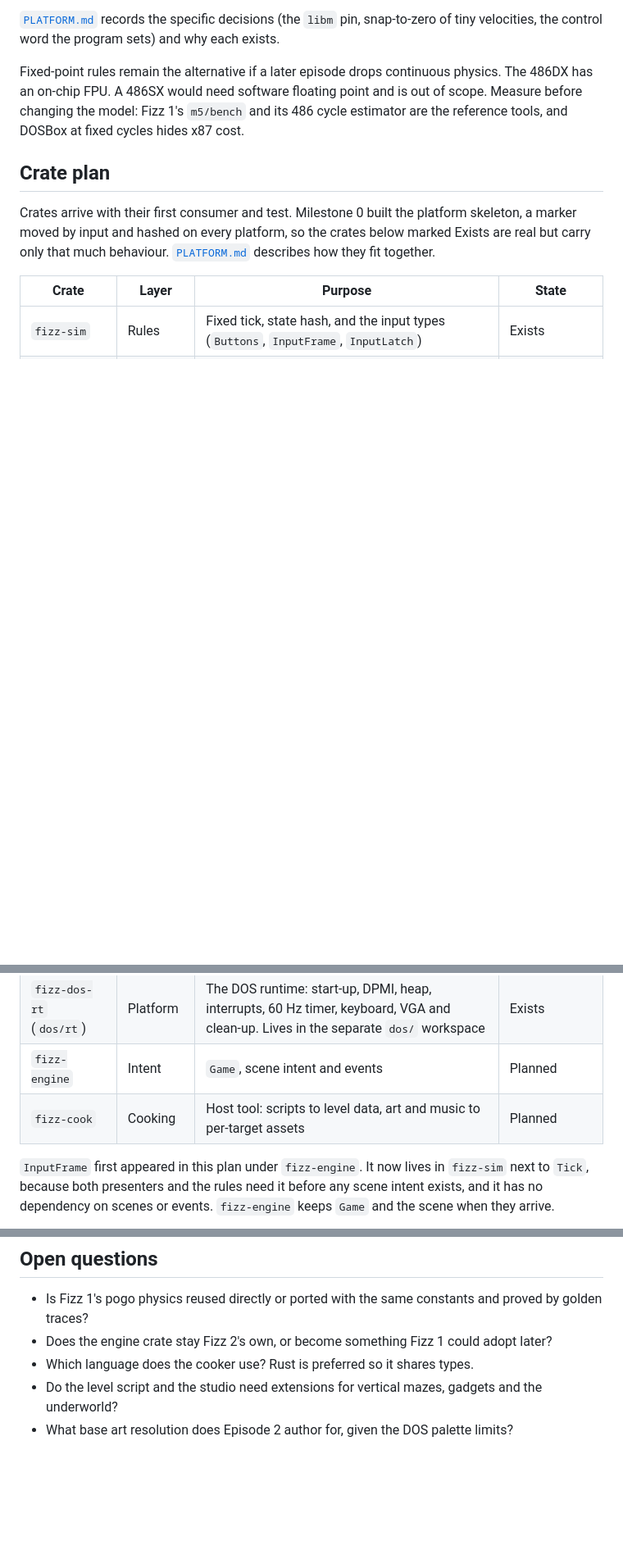
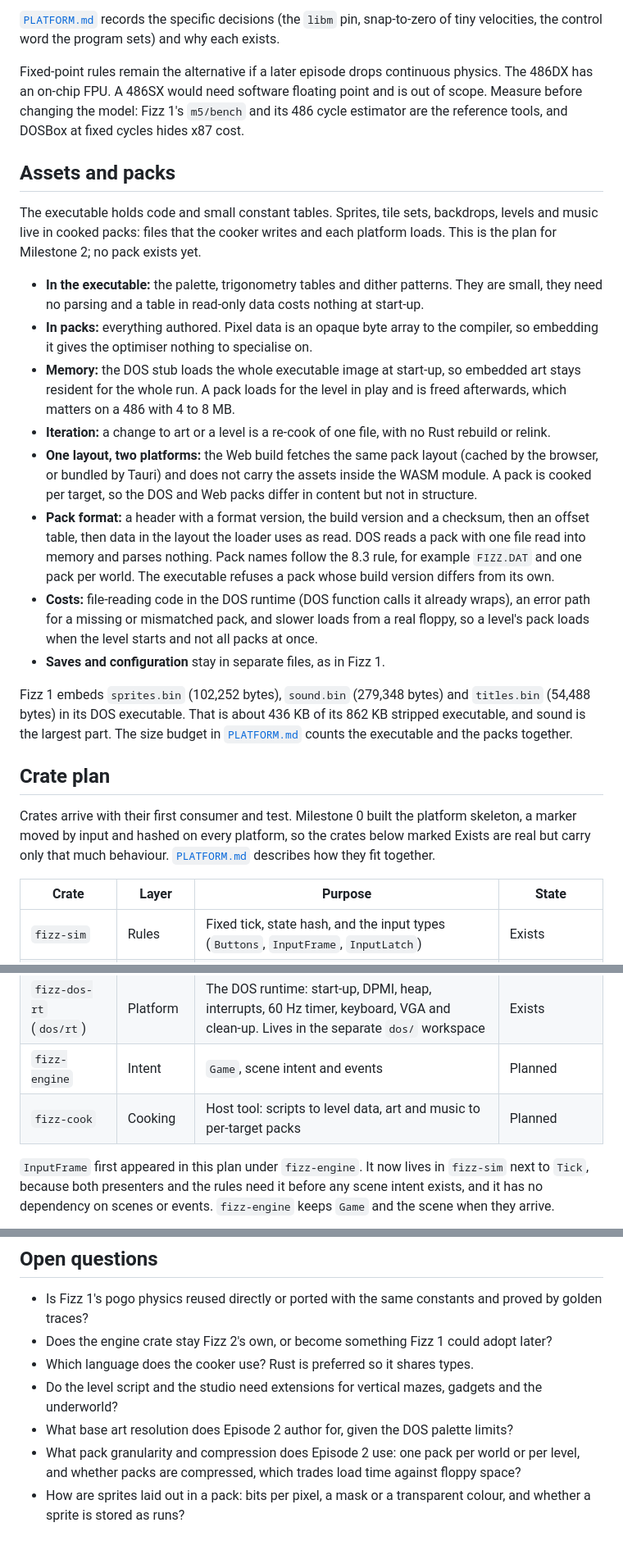
Before and after one commit to ScottMorris/lieutenant-fizz-2, a Markdown page: docs/ARCHITECTURE.md, 3 parts joined by grey strips. Shown at 82% size. Drawn GitHub-style; blank space fills up the shorter version.

Commit message:
docs: record that authored assets live in cooked packs
Add an Assets and packs section to the architecture: the executable
holds code and small constant tables, while sprites, tile sets,
backdrops, levels and music live in cooked packs loaded per level on DOS
and fetched on the Web. Compiling pixel data into the binary gives the
optimiser nothing to specialise on, keeps all of it resident because the
DOS stub loads the whole image, and makes every art change a rebuild.

Describe the pack format, its costs and the open questions (granularity,
compression, sprite layout), name the crate plan's `fizz-cook` as the
pack writer, and update the size budget to count the executable and the
packs together, with Fizz 1's embedded asset sizes and the Episode 2
sprite count for scale.

Co-Authored-By: Claude Sonnet 5.5 <noreply@anthropic.com>

```diff
--- a/docs/ARCHITECTURE.md
+++ b/docs/ARCHITECTURE.md
@@ -52,6 +52,21 @@ Where floating point is allowed follows from that model:
 
 Fixed-point rules remain the alternative if a later episode drops continuous physics. The 486DX has an on-chip FPU. A 486SX would need software floating point and is out of scope. Measure before changing the model: Fizz 1's `m5/bench` and its 486 cycle estimator are the reference tools, and DOSBox at fixed cycles hides x87 cost.
 
+## Assets and packs
+
+The executable holds code and small constant tables. Sprites, tile sets, backdrops, levels and music live in cooked packs: files that the cooker writes and each platform loads. This is the plan for Milestone 2; no pack exists yet.
+
+- **In the executable:** the palette, trigonometry tables and dither patterns. They are small, they need no parsing and a table in read-only data costs nothing at start-up.
+- **In packs:** everything authored. Pixel data is an opaque byte array to the compiler, so embedding it gives the optimiser nothing to specialise on.
+- **Memory:** the DOS stub loads the whole executable image at start-up, so embedded art stays resident for the whole run. A pack loads for the level in play and is freed afterwards, which matters on a 486 with 4 to 8 MB.
+- **Iteration:** a change to art or a level is a re-cook of one file, with no Rust rebuild or relink.
+- **One layout, two platforms:** the Web build fetches the same pack layout (cached by the browser, or bundled by Tauri) and does not carry the assets inside the WASM module. A pack is cooked per target, so the DOS and Web packs differ in content but not in structure.
+- **Pack format:** a header with a format version, the build version and a checksum, then an offset table, then data in the layout the loader uses as read. DOS reads a pack with one file read into memory and parses nothing. Pack names follow the 8.3 rule, for example `FIZZ.DAT` and one pack per world. The executable refuses a pack whose build version differs from its own.
+- **Costs:** file-reading code in the DOS runtime (DOS function calls it already wraps), an error path for a missing or mismatched pack, and slower loads from a real floppy, so a level's pack loads when the level starts and not all packs at once.
+- **Saves and configuration** stay in separate files, as in Fizz 1.
+
+Fizz 1 embeds `sprites.bin` (102,252 bytes), `sound.bin` (279,348 bytes) and `titles.bin` (54,488 bytes) in its DOS executable. That is about 436 KB of its 862 KB stripped executable, and sound is the largest part. The size budget in [`PLATFORM.md`](PLATFORM.md#size-budget) counts the executable and the packs together.
+
 ## Crate plan
 
 Crates arrive with their first consumer and test. Milestone 0 built the platform skeleton, a marker moved by input and hashed on every platform, so the crates below marked Exists are real but carry only that much behaviour. [`PLATFORM.md`](PLATFORM.md) describes how they fit together.
@@ -65,7 +80,7 @@ Crates arrive with their first consumer and test. Milestone 0 built the platform
 | `fizz-present-web` | Presenter | Web presentation: a `wasm-bindgen` `App` that paces the rules from browser time | Exists |
 | `fizz-dos-rt` (`dos/rt`) | Platform | The DOS runtime: start-up, DPMI, heap, interrupts, 60 Hz timer, keyboard, VGA and clean-up. Lives in the separate `dos/` workspace | Exists |
 | `fizz-engine` | Intent | `Game`, scene intent and events | Planned |
-| `fizz-cook` | Cooking | Host tool: scripts to level data, art and music to per-target assets | Planned |
+| `fizz-cook` | Cooking | Host tool: scripts to level data, art and music to per-target packs | Planned |
 
 `InputFrame` first appeared in this plan under `fizz-engine`. It now lives in `fizz-sim` next to `Tick`, because both presenters and the rules need it before any scene intent exists, and it has no dependency on scenes or events. `fizz-engine` keeps `Game` and the scene when they arrive.
 
@@ -88,3 +103,5 @@ Names are provisional. Rules that depend on a presenter are a bug.
 - Which language does the cooker use? Rust is preferred so it shares types.
 - Do the level script and the studio need extensions for vertical mazes, gadgets and the underworld?
 - What base art resolution does Episode 2 author for, given the DOS palette limits?
+- What pack granularity and compression does Episode 2 use: one pack per world or per level, and whether packs are compressed, which trades load time against floppy space?
+- How are sprites laid out in a pack: bits per pixel, a mask or a transparent colour, and whether a sprite is stored as runs?
```
Also changed, not shown: docs/PLATFORM.md (+3 -1 lines).
